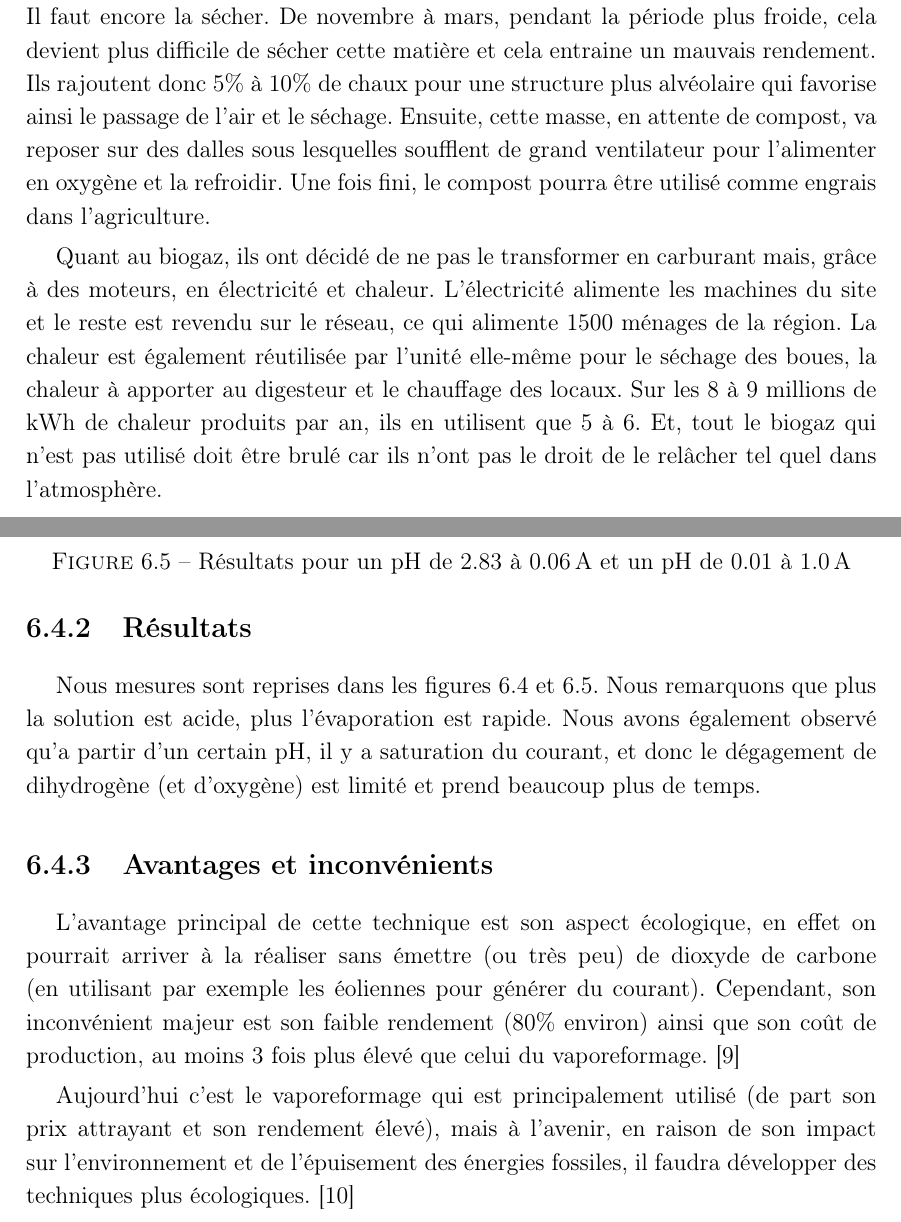
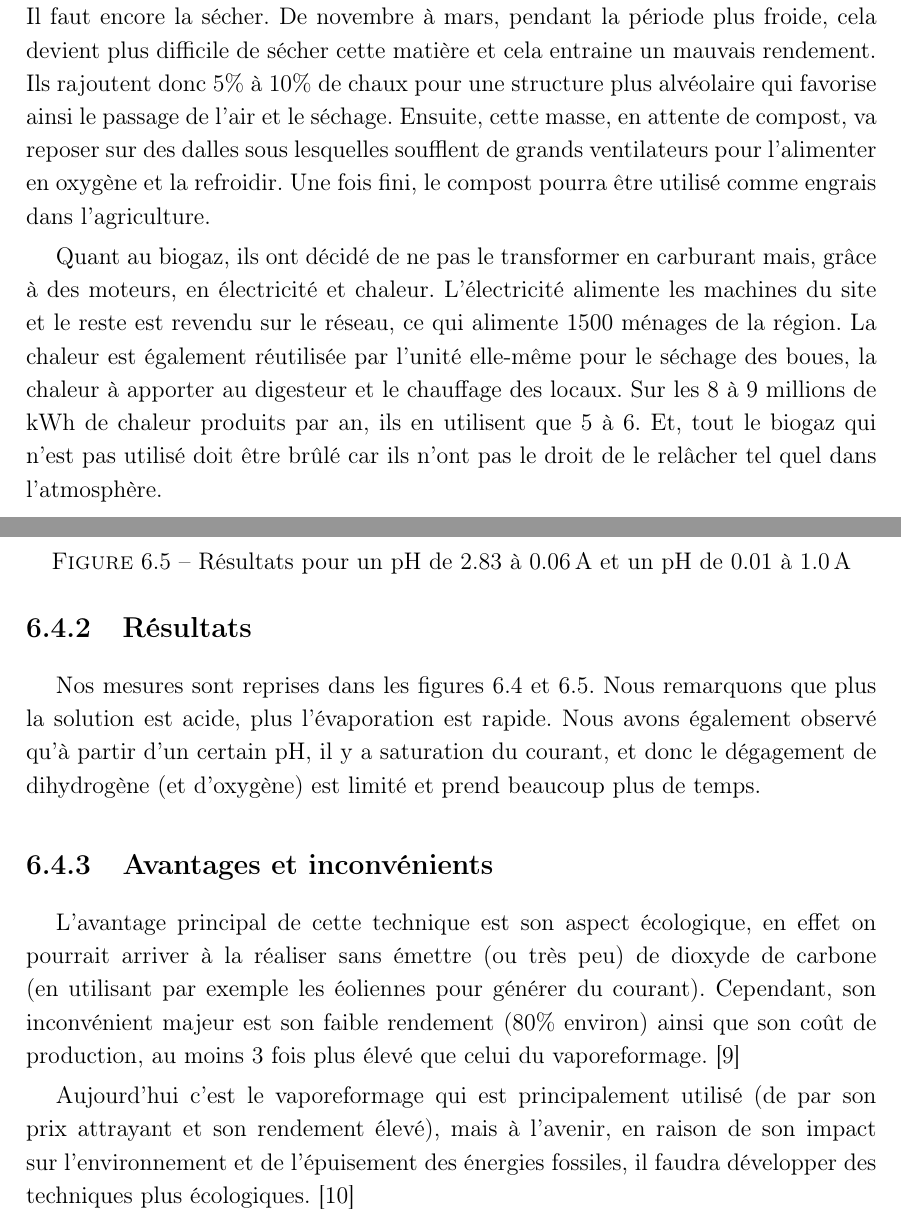
Before and after one commit to vlecomte/q3-1211, a LaTeX thesis (final/final.tex, which reads final/tache7.tex): two parts of pages 46 and 50 of 53, joined at a grey line, cut so that both start at the same text. The pictures show the PDF file final/final.pdf that the author committed with the source.

Commit message:
Corrected typos found by Mathieu, 2

```diff
--- a/final/tache7.tex
+++ b/final/tache7.tex
@@ -150,9 +150,9 @@ Dans le digesteur (figure~\ref{fig:biometh2}), en l'absence d'air, ce sont alors
 \label{fig:biometh2}
 \end{figure}
 
-Grâce à une pompe, les matières organiques sont à chaque fois introduites par le haut dans le digesteur et on récupère ce qui a macéré et eu le temps de réagir par le bas. Cette masse est appelée le digestat. C'est ce qui va être transformé en compost. Il faut encore la sécher. De novembre à mars, pendant la période plus froide, cela devient plus difficile de sécher cette matière et cela entraine un mauvais rendement. Ils rajoutent donc $5\%$ à $10\%$ de chaux pour une structure plus alvéolaire qui favorise ainsi le passage de l'air et le séchage. Ensuite, cette masse, en attente de compost, va reposer sur des dalles sous lesquelles soufflent de grand ventilateur pour l'alimenter en oxygène et la refroidir. Une fois fini, le compost pourra être utilisé comme engrais dans l'agriculture.
+Grâce à une pompe, les matières organiques sont à chaque fois introduites par le haut dans le digesteur et on récupère ce qui a macéré et eu le temps de réagir par le bas. Cette masse est appelée le digestat. C'est ce qui va être transformé en compost. Il faut encore la sécher. De novembre à mars, pendant la période plus froide, cela devient plus difficile de sécher cette matière et cela entraine un mauvais rendement. Ils rajoutent donc $5\%$ à $10\%$ de chaux pour une structure plus alvéolaire qui favorise ainsi le passage de l'air et le séchage. Ensuite, cette masse, en attente de compost, va reposer sur des dalles sous lesquelles soufflent de grands ventilateurs pour l'alimenter en oxygène et la refroidir. Une fois fini, le compost pourra être utilisé comme engrais dans l'agriculture.
 
-Quant au biogaz, ils ont décidé de ne pas le transformer en carburant mais, grâce à des moteurs, en électricité et chaleur. L'électricité alimente les machines du site et le reste est revendu sur le réseau, ce qui alimente 1500 ménages de la région. La chaleur est également réutilisée par l'unité elle-même pour le séchage des boues, la chaleur à apporter au digesteur et le chauffage des locaux. Sur les 8 à 9 millions de $\kilo\watt\hour$ de chaleur produits par an, ils en utilisent que 5 à 6. Et, tout le biogaz qui n'est pas utilisé doit être brulé car ils n'ont pas le droit de le relâcher tel quel dans l'atmosphère.
+Quant au biogaz, ils ont décidé de ne pas le transformer en carburant mais, grâce à des moteurs, en électricité et chaleur. L'électricité alimente les machines du site et le reste est revendu sur le réseau, ce qui alimente 1500 ménages de la région. La chaleur est également réutilisée par l'unité elle-même pour le séchage des boues, la chaleur à apporter au digesteur et le chauffage des locaux. Sur les 8 à 9 millions de $\kilo\watt\hour$ de chaleur produits par an, ils en utilisent que 5 à 6. Et, tout le biogaz qui n'est pas utilisé doit être brûlé car ils n'ont pas le droit de le relâcher tel quel dans l'atmosphère.
 
 \subsection{Environnement}
 Cette unité de biométhanisation est un exemple en matière environnementale.
@@ -202,14 +202,14 @@ Dans notre expérience nous avons dilué du sulfure d'hydrogène dans l'eau pour
 \label{fig:elec-results2}
 \end{figure}
 
-Nous mesures sont reprises dans les figures~\ref{fig:elec-results1}
+Nos mesures sont reprises dans les figures~\ref{fig:elec-results1}
 et~\ref{fig:elec-results2}.
-Nous remarquons que plus la solution est acide, plus l'évaporation est rapide. Nous avons également observé qu'a partir d'un certain pH, il y a saturation du courant, et donc le dégagement de dihydrogène (et d'oxygène) est limité et prend beaucoup plus de temps.
+Nous remarquons que plus la solution est acide, plus l'évaporation est rapide. Nous avons également observé qu'à partir d'un certain pH, il y a saturation du courant, et donc le dégagement de dihydrogène (et d'oxygène) est limité et prend beaucoup plus de temps.
 
 \subsection{Avantages et inconvénients}
 L'avantage principal de cette technique est son aspect écologique, en effet on pourrait arriver à la réaliser sans émettre (ou très peu) de dioxyde de carbone (en utilisant par exemple les éoliennes pour générer du courant). Cependant, son inconvénient majeur est son faible rendement (80\% environ) ainsi que son coût de production, au moins 3 fois plus élevé que celui du vaporeformage. \cite{wehicles-elec}
 
-Aujourd'hui c'est le vaporeformage qui est principalement utilisé (de part son prix attrayant et son rendement élevé), mais à l'avenir, en raison de son impact sur l'environnement et de l'épuisement des énergies fossiles, il faudra développer des techniques plus écologiques. \cite{wehicles-vapo}
+Aujourd'hui c'est le vaporeformage qui est principalement utilisé (de par son prix attrayant et son rendement élevé), mais à l'avenir, en raison de son impact sur l'environnement et de l'épuisement des énergies fossiles, il faudra développer des techniques plus écologiques. \cite{wehicles-vapo}
 
 \section{Atelier créatif}
 Dans le cadre du projet, une partie des activités proposées concernait la production créative à adopter au sein d'un groupe de projet afin de mener à bien les objectifs qui doivent être réalisés.
```
Also changed, not shown: final/tache4.tex (+1 -1 lines), final/final.pdf, final/tache7.tex (10 more changed lines).
